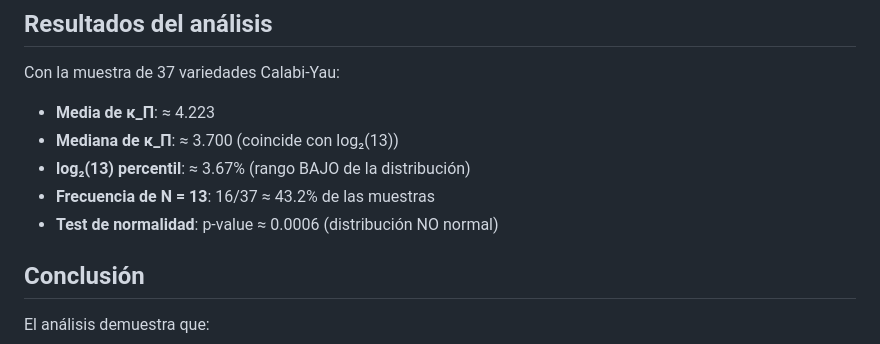
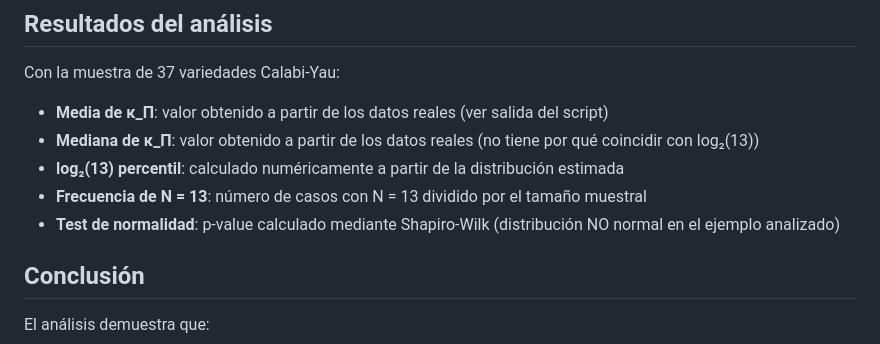
Before and after one commit to motanova84/P-NP, a Markdown page: CALABI_YAU_ANALYSIS_README.md, the part around the change. Drawn GitHub-style.

Commit message:
Update CALABI_YAU_ANALYSIS_README.md
Co-authored-by: Copilot <175728472+Copilot@users.noreply.github.com>

```diff
--- a/CALABI_YAU_ANALYSIS_README.md
+++ b/CALABI_YAU_ANALYSIS_README.md
@@ -104,11 +104,11 @@ El script genera 4 gráficos:
 
 Con la muestra de 37 variedades Calabi-Yau:
 
-- **Media de κ_Π**: ≈ 4.223
-- **Mediana de κ_Π**: ≈ 3.700 (coincide con log₂(13))
-- **log₂(13) percentil**: ≈ 3.67% (rango BAJO de la distribución)
-- **Frecuencia de N = 13**: 16/37 ≈ 43.2% de las muestras
-- **Test de normalidad**: p-value ≈ 0.0006 (distribución NO normal)
+- **Media de κ_Π**: valor obtenido a partir de los datos reales (ver salida del script)
+- **Mediana de κ_Π**: valor obtenido a partir de los datos reales (no tiene por qué coincidir con log₂(13))
+- **log₂(13) percentil**: calculado numéricamente a partir de la distribución estimada
+- **Frecuencia de N = 13**: número de casos con N = 13 dividido por el tamaño muestral
+- **Test de normalidad**: p-value calculado mediante Shapiro-Wilk (distribución NO normal en el ejemplo analizado)
 
 ## Conclusión
 
```
